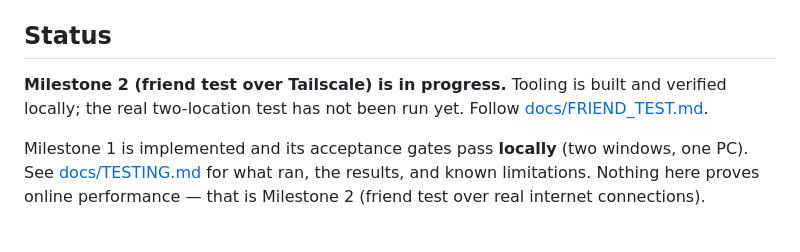
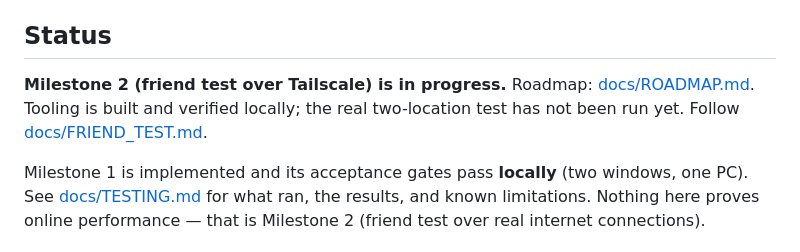
Before and after one commit to hardtopixjosh-concrete/Veyrath, a Markdown page: README.md, the part around the change. GitHub-like rendering.

```diff
--- a/README.md
+++ b/README.md
@@ -61,7 +61,7 @@ server bundle is copied to `apps/desktop/release/server/veyrath-server.cjs` (`no
 
 ## Status
 
-**Milestone 2 (friend test over Tailscale) is in progress.** Tooling is built and verified locally;
+**Milestone 2 (friend test over Tailscale) is in progress.** Roadmap: [docs/ROADMAP.md](docs/ROADMAP.md). Tooling is built and verified locally;
 the real two-location test has not been run yet. Follow [docs/FRIEND_TEST.md](docs/FRIEND_TEST.md).
 
 Milestone 1 is implemented and its acceptance gates pass **locally** (two windows, one PC). See
```
Also changed, not shown: docs/DECISIONS.md (+4 -0 lines), docs/ROADMAP.md (added, +38 -0 lines).
